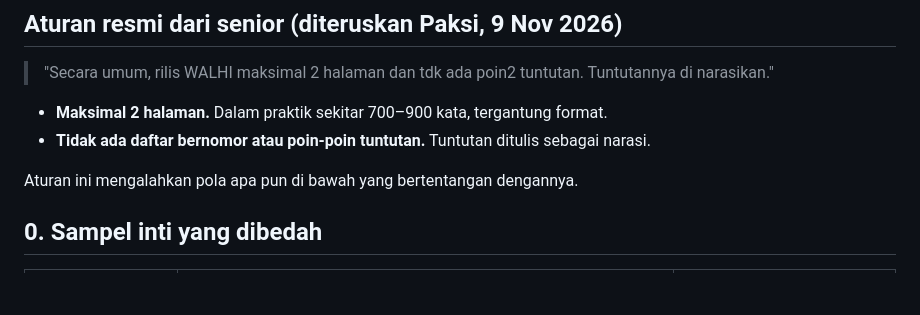
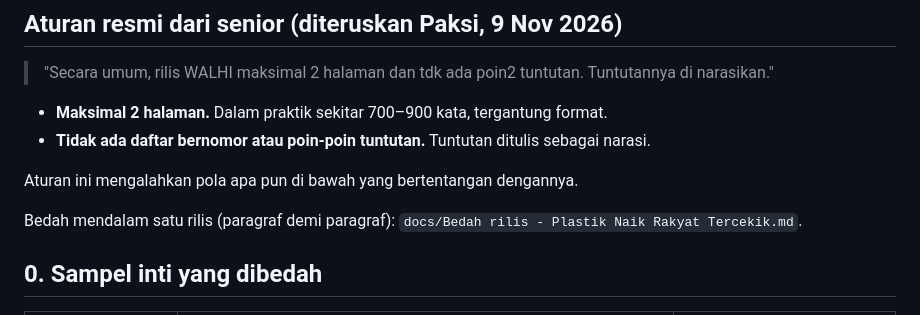
Before and after one commit to sambegana/paksi, a Markdown page: docs/Framework rilis WALHI - gaya Uli dan Wahyu.md, the part around the change. Drawn GitHub-style; blank space fills up the shorter version.

```diff
--- a/docs/Framework rilis WALHI - gaya Uli dan Wahyu.md
+++ b/docs/Framework rilis WALHI - gaya Uli dan Wahyu.md
@@ -12,6 +12,8 @@
 - **Tidak ada daftar bernomor atau poin-poin tuntutan.** Tuntutan ditulis sebagai narasi.
 
 Aturan ini mengalahkan pola apa pun di bawah yang bertentangan dengannya.
+
+Bedah mendalam satu rilis (paragraf demi paragraf): `docs/Bedah rilis - Plastik Naik Rakyat Tercekik.md`.
 
 ## 0. Sampel inti yang dibedah
 
```
Also changed, not shown: docs/Bedah rilis - Plastik Naik Rakyat Tercekik.md (added, +147 -0 lines), reports/Siaran pers global COP31 - revisi.md (added, +29 -0 lines).
